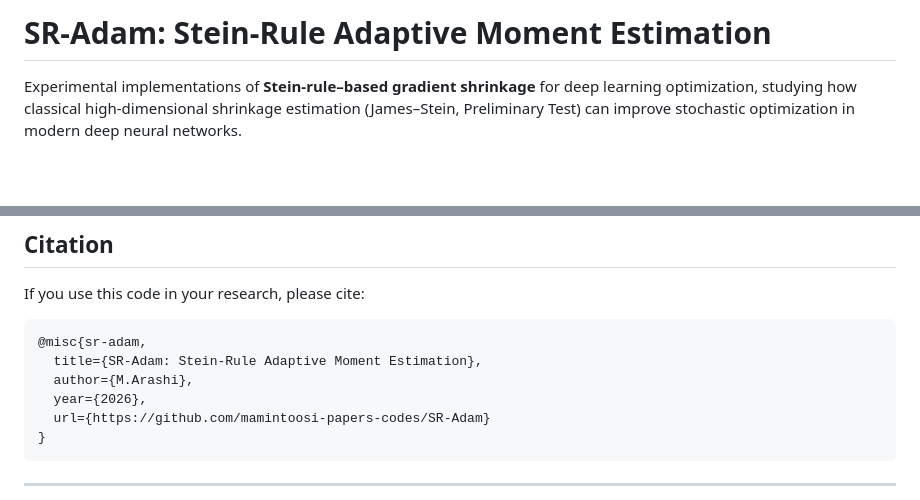
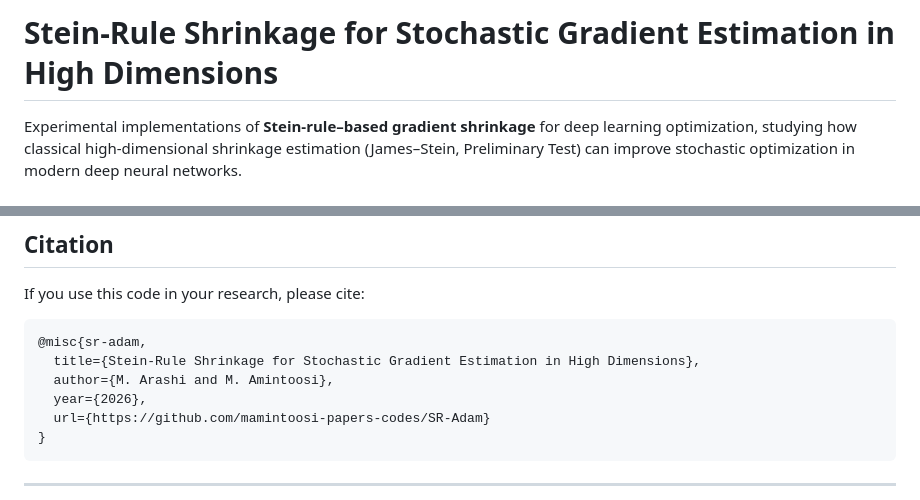
Before and after one commit to mamintoosi-papers-codes/SR-Adam, a Markdown page: README.md, 2 parts joined by grey strips. GitHub-like rendering; blank space fills up the shorter version.

````diff
--- a/README.md
+++ b/README.md
@@ -1,4 +1,4 @@
-# SR-Adam: Stein-Rule Adaptive Moment Estimation
+# Stein-Rule Shrinkage for Stochastic Gradient Estimation in High Dimensions
 
 Experimental implementations of **Stein-rule–based gradient shrinkage** for deep learning optimization, studying how classical high-dimensional shrinkage estimation (James–Stein, Preliminary Test) can improve stochastic optimization in modern deep neural networks.
 
@@ -203,8 +203,8 @@ If you use this code in your research, please cite:
 
 ```bibtex
 @misc{sr-adam,
-  title={SR-Adam: Stein-Rule Adaptive Moment Estimation},
-  author={M.Arashi},
+  title={Stein-Rule Shrinkage for Stochastic Gradient Estimation in High Dimensions},
+  author={M. Arashi and M. Amintoosi},
   year={2026},
   url={https://github.com/mamintoosi-papers-codes/SR-Adam}
 }
````
